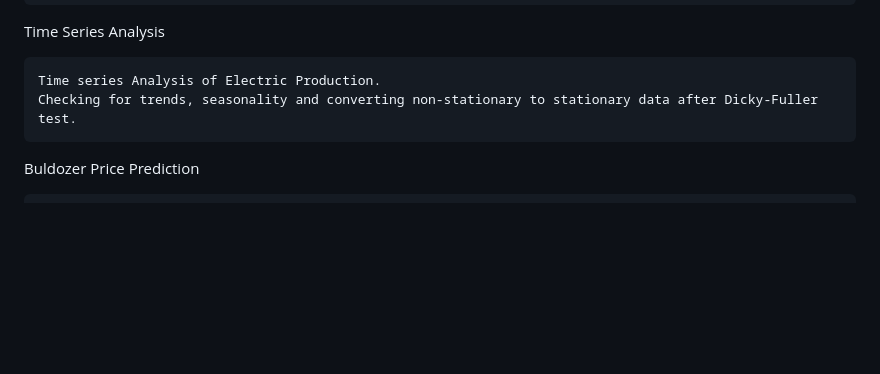
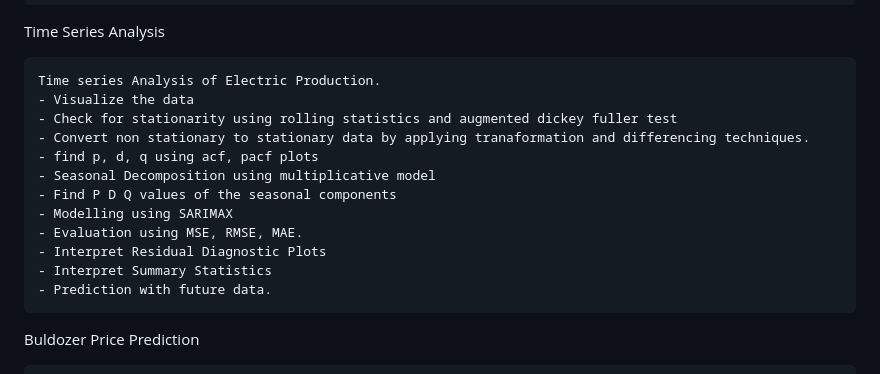
Before and after one commit to pooja614/ML_DL_projects, a Markdown page: README.md, the part around the change. Drawn GitHub-style; blank space fills up the shorter version.

```diff
--- a/README.md
+++ b/README.md
@@ -63,7 +63,17 @@ optimal parameters. The model yields 84% accuracy.
 Time Series Analysis
 <pre>
 Time series Analysis of Electric Production.
-Checking for trends, seasonality and converting non-stationary to stationary data after Dicky-Fuller test.
+- Visualize the data
+- Check for stationarity using rolling statistics and augmented dickey fuller test
+- Convert non stationary to stationary data by applying tranaformation and differencing techniques.
+- find p, d, q using acf, pacf plots
+- Seasonal Decomposition using multiplicative model
+- Find P D Q values of the seasonal components
+- Modelling using SARIMAX
+- Evaluation using MSE, RMSE, MAE.
+- Interpret Residual Diagnostic Plots
+- Interpret Summary Statistics
+- Prediction with future data.
 </pre>
 Buldozer Price Prediction
 <pre>
```
